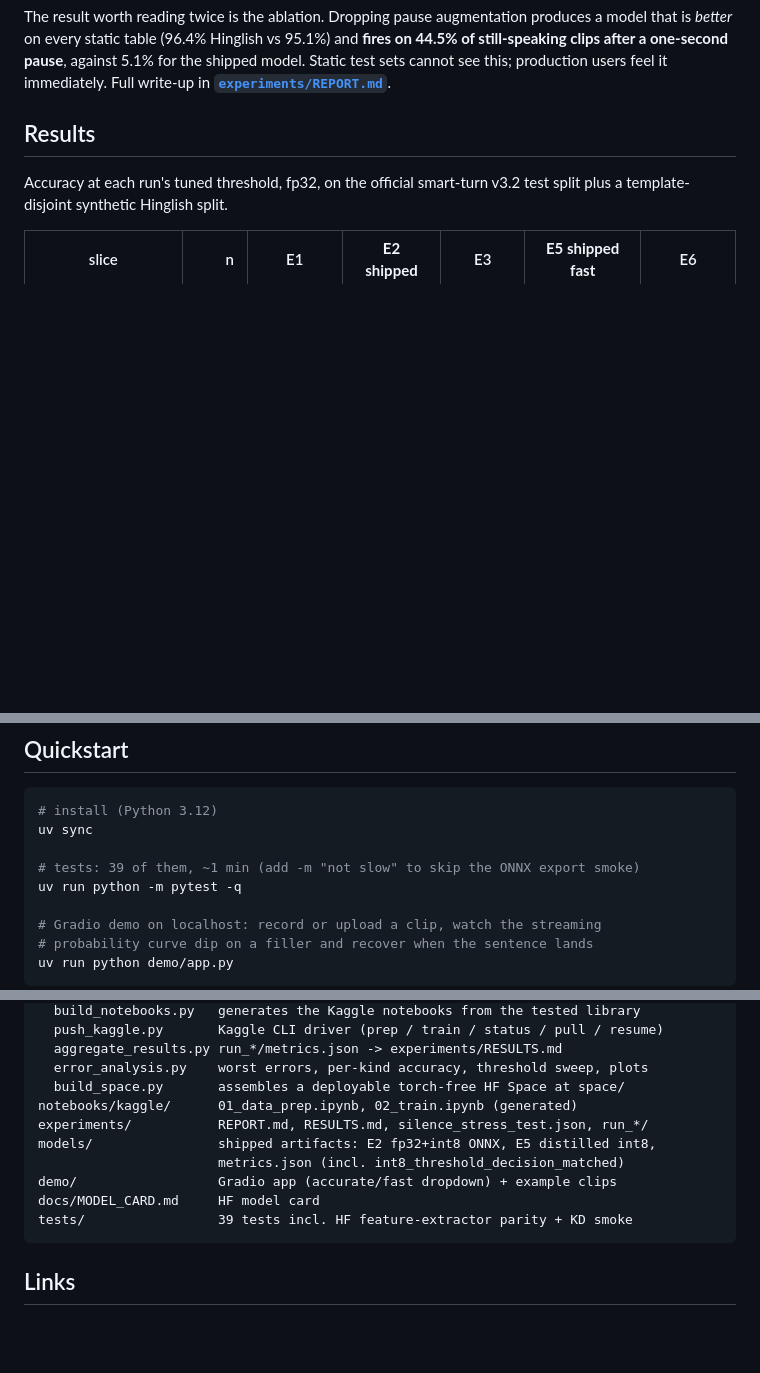
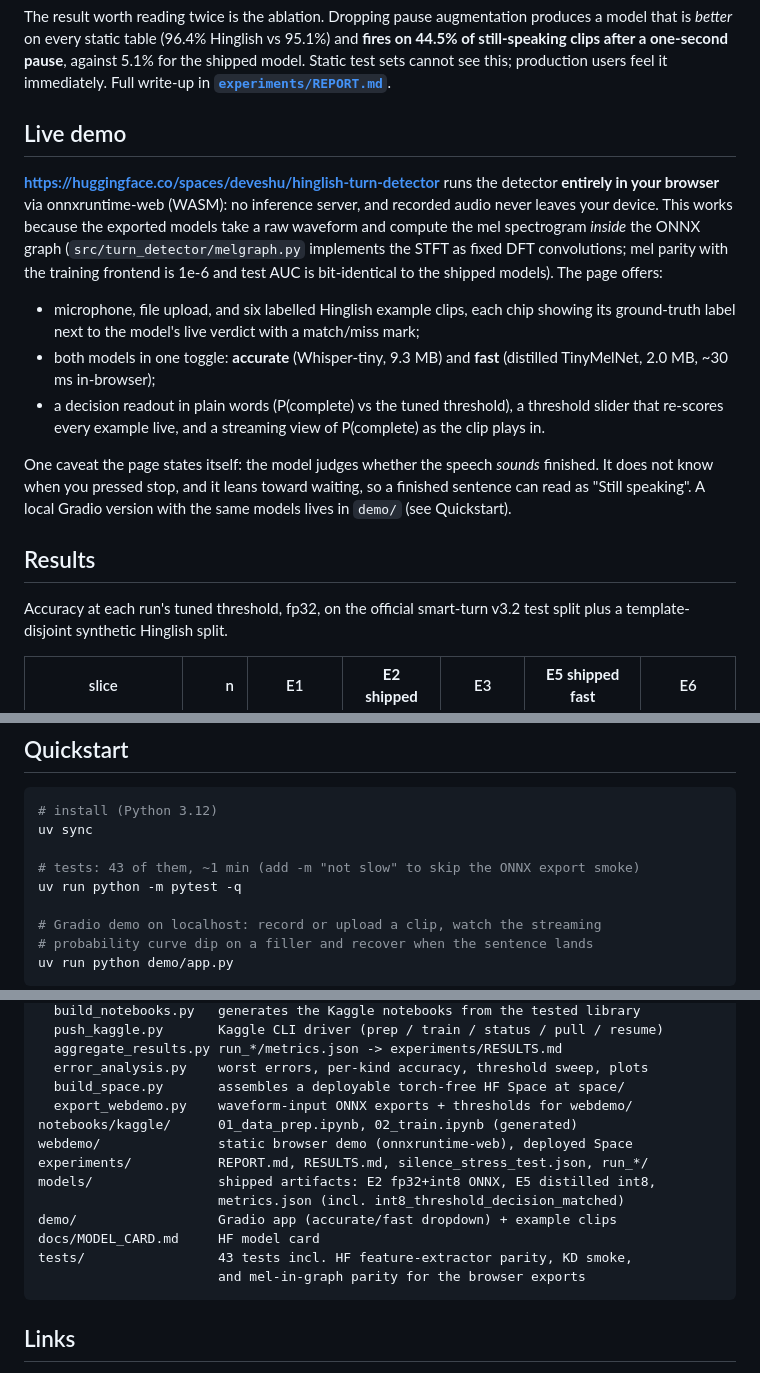
Before and after one commit to Deveshu04/turn-detector, a Markdown page: README.md, 3 parts joined by grey strips. GitHub-like rendering; blank space fills up the shorter version.

Commit message:
README: browser demo section

````diff
--- a/README.md
+++ b/README.md
@@ -22,6 +22,30 @@ produces a model that is *better* on every static table (96.4% Hinglish vs
 against 5.1% for the shipped model. Static test sets cannot see this;
 production users feel it immediately. Full write-up in
 **[`experiments/REPORT.md`](experiments/REPORT.md)**.
+
+## Live demo
+
+**<https://huggingface.co/spaces/deveshu/hinglish-turn-detector>** runs the
+detector **entirely in your browser** via onnxruntime-web (WASM): no inference
+server, and recorded audio never leaves your device. This works because the
+exported models take a raw waveform and compute the mel spectrogram *inside*
+the ONNX graph (`src/turn_detector/melgraph.py` implements the STFT as fixed
+DFT convolutions; mel parity with the training frontend is 1e-6 and test AUC is
+bit-identical to the shipped models). The page offers:
+
+- microphone, file upload, and six labelled Hinglish example clips, each chip
+  showing its ground-truth label next to the model's live verdict with a
+  match/miss mark;
+- both models in one toggle: **accurate** (Whisper-tiny, 9.3 MB) and **fast**
+  (distilled TinyMelNet, 2.0 MB, ~30 ms in-browser);
+- a decision readout in plain words (P(complete) vs the tuned threshold), a
+  threshold slider that re-scores every example live, and a streaming view of
+  P(complete) as the clip plays in.
+
+One caveat the page states itself: the model judges whether the speech *sounds*
+finished. It does not know when you pressed stop, and it leans toward waiting,
+so a finished sentence can read as "Still speaking". A local Gradio version
+with the same models lives in `demo/` (see Quickstart).
 
 ## Results
 
@@ -102,7 +126,7 @@ local (only aggregates are committed:
 # install (Python 3.12)
 uv sync
 
-# tests: 39 of them, ~1 min (add -m "not slow" to skip the ONNX export smoke)
+# tests: 43 of them, ~1 min (add -m "not slow" to skip the ONNX export smoke)
 uv run python -m pytest -q
 
 # Gradio demo on localhost: record or upload a clip, watch the streaming
@@ -193,13 +217,16 @@ tools/
   aggregate_results.py run_*/metrics.json -> experiments/RESULTS.md
   error_analysis.py    worst errors, per-kind accuracy, threshold sweep, plots
   build_space.py       assembles a deployable torch-free HF Space at space/
+  export_webdemo.py    waveform-input ONNX exports + thresholds for webdemo/
 notebooks/kaggle/      01_data_prep.ipynb, 02_train.ipynb (generated)
+webdemo/               static browser demo (onnxruntime-web), deployed Space
 experiments/           REPORT.md, RESULTS.md, silence_stress_test.json, run_*/
 models/                shipped artifacts: E2 fp32+int8 ONNX, E5 distilled int8,
                        metrics.json (incl. int8_threshold_decision_matched)
 demo/                  Gradio app (accurate/fast dropdown) + example clips
 docs/MODEL_CARD.md     HF model card
-tests/                 39 tests incl. HF feature-extractor parity + KD smoke
+tests/                 43 tests incl. HF feature-extractor parity, KD smoke,
+                       and mel-in-graph parity for the browser exports
 ```
 
 ## Links
````
